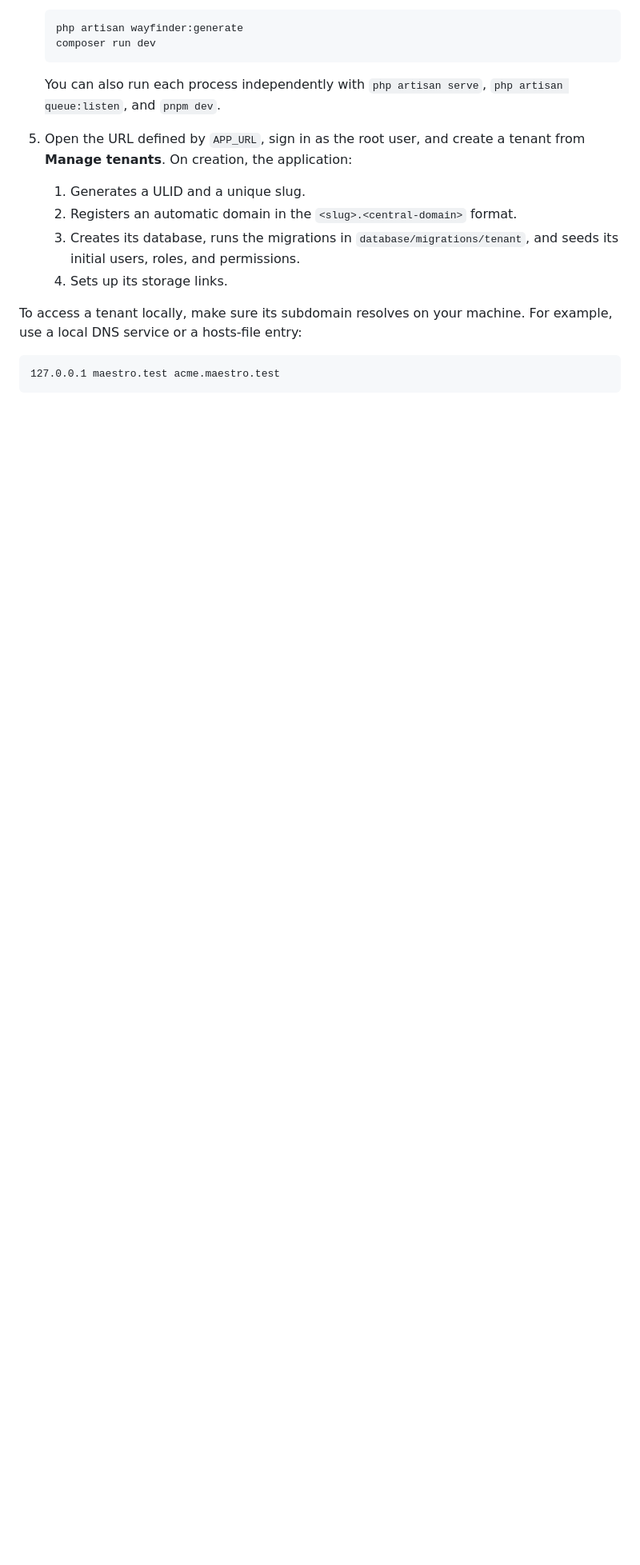
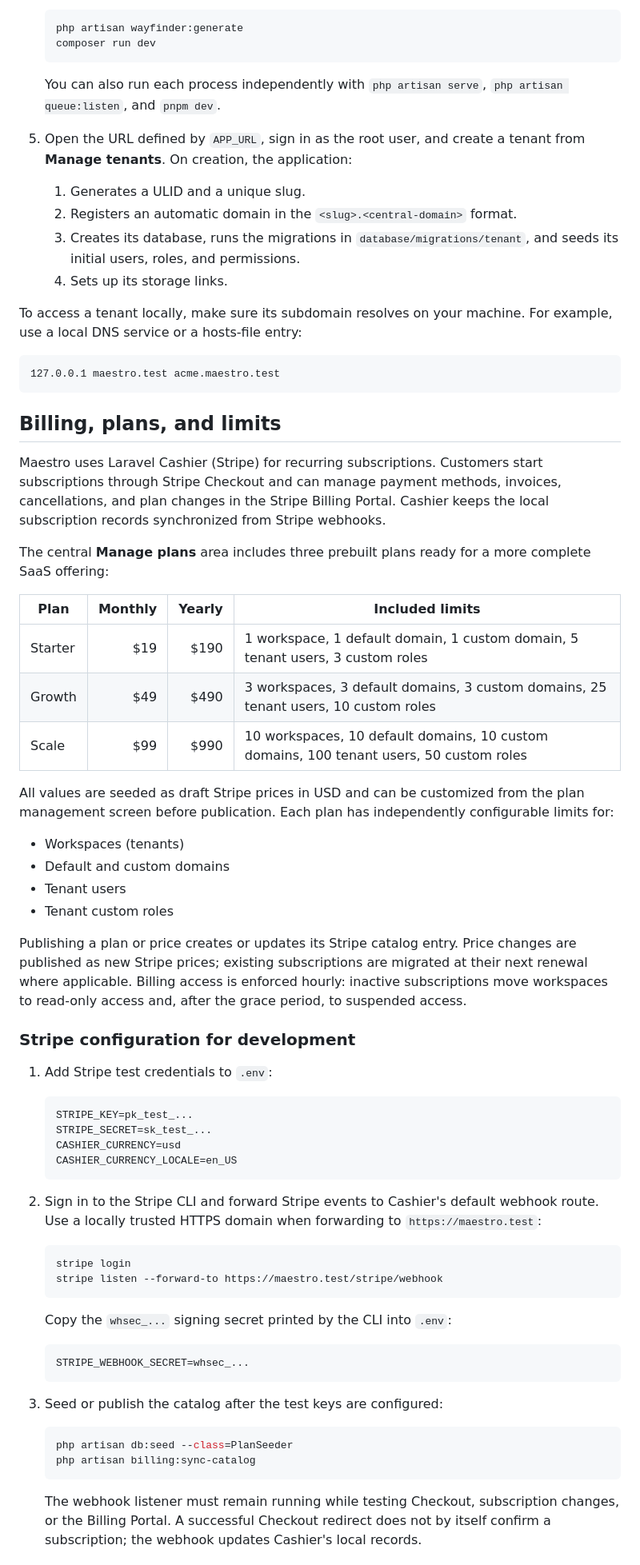
Before and after one commit to Agovv/webatik, a Markdown page: README.md, the part around one of its changes. Shown at 80% size. Rendered like a GitHub page; blank space fills up the shorter version.

Commit message:
docs: enhance README with billing, plans, and Stripe integration details

````diff
--- a/README.md
+++ b/README.md
@@ -94,3 +96,57 @@ To access a tenant locally, make sure its subdomain resolves on your machine. Fo
 127.0.0.1 maestro.test acme.maestro.test
 ```
 
+## Billing, plans, and limits
+
+Maestro uses Laravel Cashier (Stripe) for recurring subscriptions. Customers start subscriptions through Stripe Checkout and can manage payment methods, invoices, cancellations, and plan changes in the Stripe Billing Portal. Cashier keeps the local subscription records synchronized from Stripe webhooks.
+
+The central **Manage plans** area includes three prebuilt plans ready for a more complete SaaS offering:
+
+| Plan | Monthly | Yearly | Included limits |
+| --- | ---: | ---: | --- |
+| Starter | $19 | $190 | 1 workspace, 1 default domain, 1 custom domain, 5 tenant users, 3 custom roles |
+| Growth | $49 | $490 | 3 workspaces, 3 default domains, 3 custom domains, 25 tenant users, 10 custom roles |
+| Scale | $99 | $990 | 10 workspaces, 10 default domains, 10 custom domains, 100 tenant users, 50 custom roles |
+
+All values are seeded as draft Stripe prices in USD and can be customized from the plan management screen before publication. Each plan has independently configurable limits for:
+
+- Workspaces (tenants)
+- Default and custom domains
+- Tenant users
+- Tenant custom roles
+
+Publishing a plan or price creates or updates its Stripe catalog entry. Price changes are published as new Stripe prices; existing subscriptions are migrated at their next renewal where applicable. Billing access is enforced hourly: inactive subscriptions move workspaces to read-only access and, after the grace period, to suspended access.
+
+### Stripe configuration for development
+
+1. Add Stripe test credentials to `.env`:
+
+   ```dotenv
+   STRIPE_KEY=pk_test_...
+   STRIPE_SECRET=sk_test_...
+   CASHIER_CURRENCY=usd
+   CASHIER_CURRENCY_LOCALE=en_US
+   ```
+
+2. Sign in to the Stripe CLI and forward Stripe events to Cashier's default webhook route. Use a locally trusted HTTPS domain when forwarding to `https://maestro.test`:
+
+   ```bash
+   stripe login
+   stripe listen --forward-to https://maestro.test/stripe/webhook
+   ```
+
+   Copy the `whsec_...` signing secret printed by the CLI into `.env`:
+
+   ```dotenv
+   STRIPE_WEBHOOK_SECRET=whsec_...
+   ```
+
+3. Seed or publish the catalog after the test keys are configured:
+
+   ```bash
+   php artisan db:seed --class=PlanSeeder
+   php artisan billing:sync-catalog
+   ```
+
+   The webhook listener must remain running while testing Checkout, subscription changes, or the Billing Portal. A successful Checkout redirect does not by itself confirm a subscription; the webhook updates Cashier's local records.
+
````
Also changed, not shown: other parts of README.md (+40 -0 lines).
